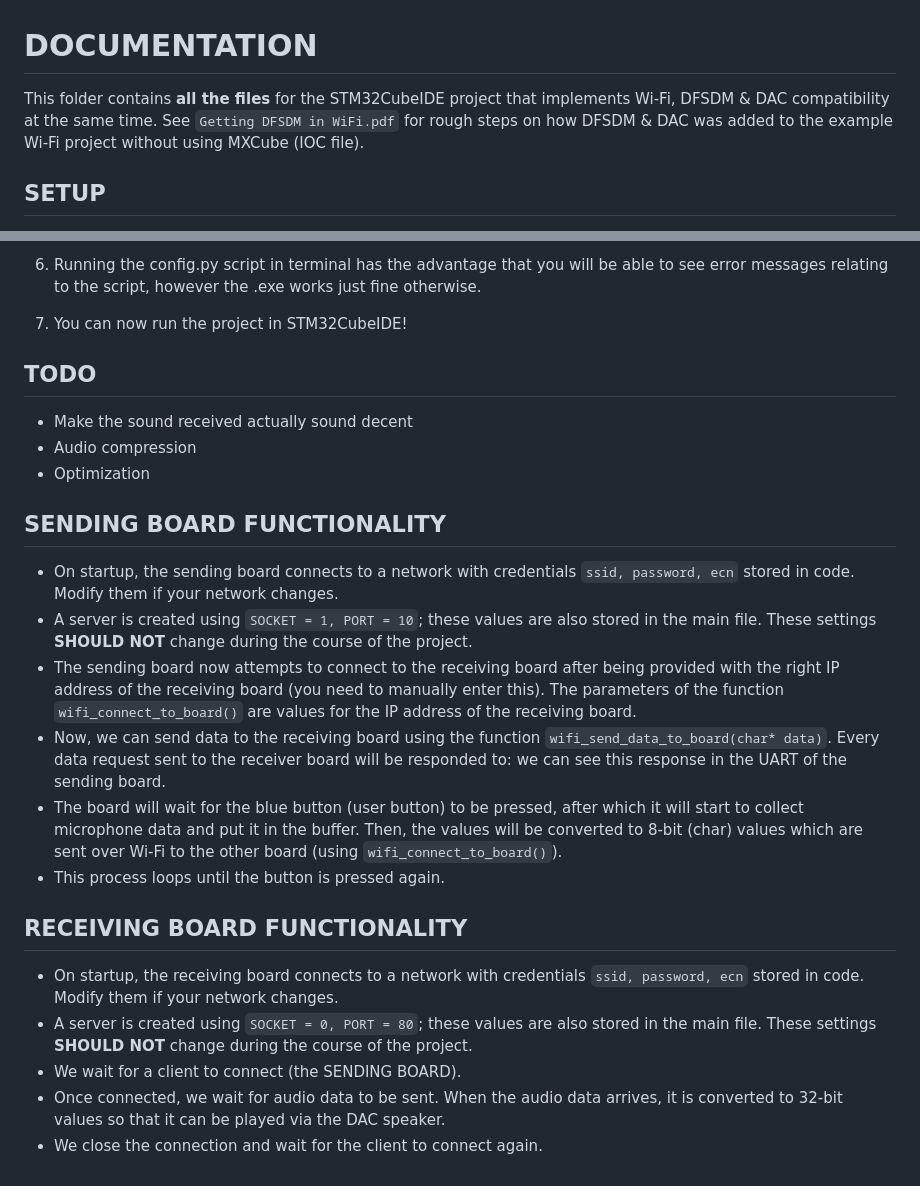
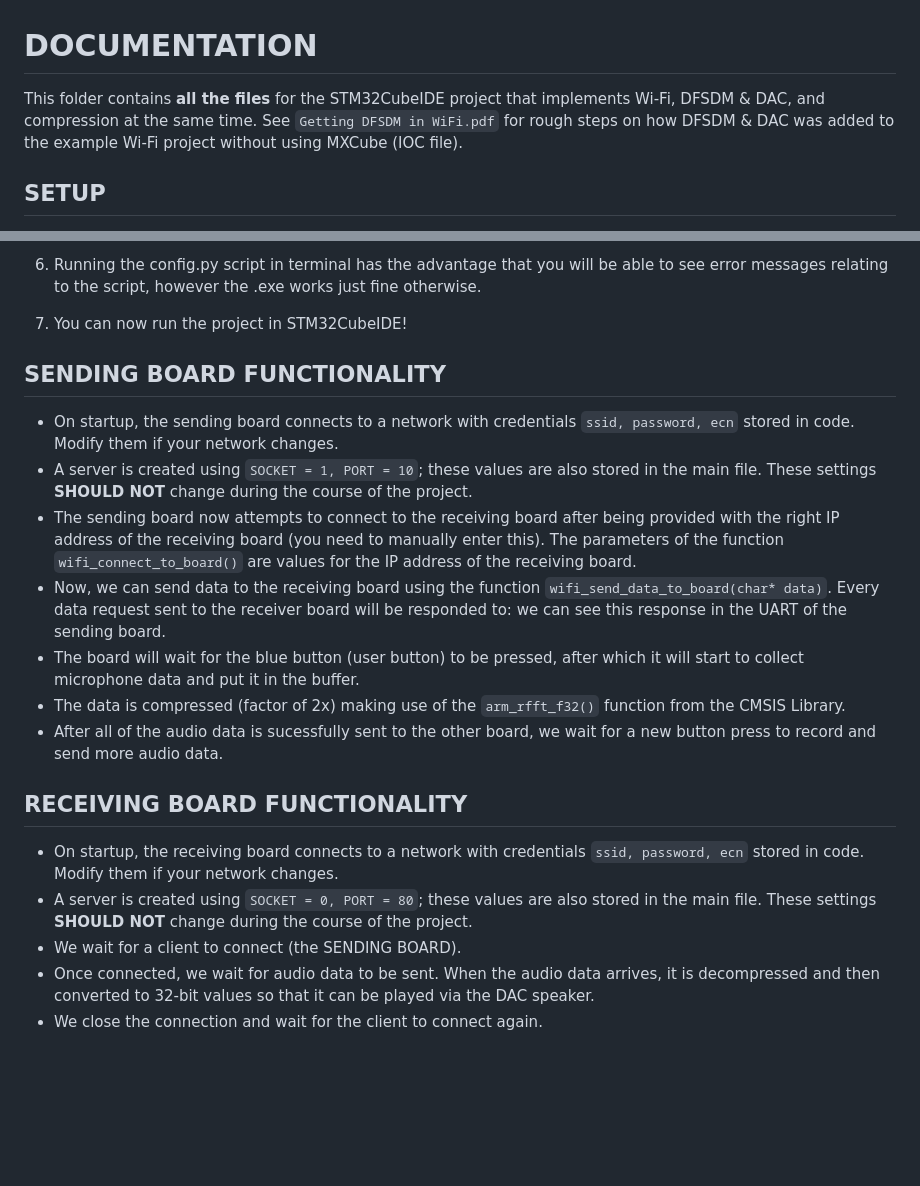
Before and after one commit to Zichene/ECSE-444---Final-Project, a Markdown page: Project_Main/README.md, 2 parts joined by grey strips. GitHub-like rendering; blank space fills up the shorter version.

```diff
--- a/Project_Main/README.md
+++ b/Project_Main/README.md
@@ -1,6 +1,6 @@
 # DOCUMENTATION
 
-This folder contains **all the files** for the STM32CubeIDE project that implements Wi-Fi, DFSDM & DAC compatibility at the same time.
+This folder contains **all the files** for the STM32CubeIDE project that implements Wi-Fi, DFSDM & DAC, and compression at the same time.
 See `Getting DFSDM in WiFi.pdf` for rough steps on how DFSDM & DAC was added to the example Wi-Fi project without using MXCube (IOC file).
 
 
@@ -28,23 +28,20 @@ host_ip = 10.0.0.215      # this field is only relevant for the sending board, a
 
 7. You can now run the project in STM32CubeIDE!
 
-## TODO
-- Make the sound received actually sound decent
-- Audio compression
-- Optimization
 
 ## SENDING BOARD FUNCTIONALITY
 - On startup, the sending board connects to a network with credentials `ssid, password, ecn` stored in code. Modify them if your network changes.
 - A server is created using `SOCKET = 1, PORT = 10`; these values are also stored in the main file. These settings **SHOULD NOT** change during the course of the project.
 - The sending board now attempts to connect to the receiving board after being provided with the right IP address of the receiving board (you need to manually enter this). The parameters of the function `wifi_connect_to_board()` are values for the IP address of the receiving board.
 - Now, we can send data to the receiving board using the function `wifi_send_data_to_board(char* data)`. Every data request sent to the receiver board will be responded to: we can see this response in the UART of the sending board.
-- The board will wait for the blue button (user button) to be pressed, after which it will start to collect microphone data and put it in the buffer. Then, the values will be converted to 8-bit (char) values which are sent over Wi-Fi to the other board (using `wifi_connect_to_board()`).
-- This process loops until the button is pressed again.
+- The board will wait for the blue button (user button) to be pressed, after which it will start to collect microphone data and put it in the buffer.
+- The data is compressed (factor of 2x) making use of the `arm_rfft_f32()` function from the CMSIS Library.
+- After all of the audio data is sucessfully sent to the other board, we wait for a new button press to record and send more audio data.
 
 
 ## RECEIVING BOARD FUNCTIONALITY
 - On startup, the receiving board connects to a network with credentials `ssid, password, ecn` stored in code. Modify them if your network changes.
 - A server is created using `SOCKET = 0, PORT = 80`; these values are also stored in the main file. These settings **SHOULD NOT** change during the course of the project.
 - We wait for a client to connect (the SENDING BOARD).
-- Once connected, we wait for audio data to be sent. When the audio data arrives, it is converted to 32-bit values so that it can be played via the DAC speaker.
+- Once connected, we wait for audio data to be sent. When the audio data arrives, it is decompressed and then converted to 32-bit values so that it can be played via the DAC speaker.
 - We close the connection and wait for the client to connect again.
```
